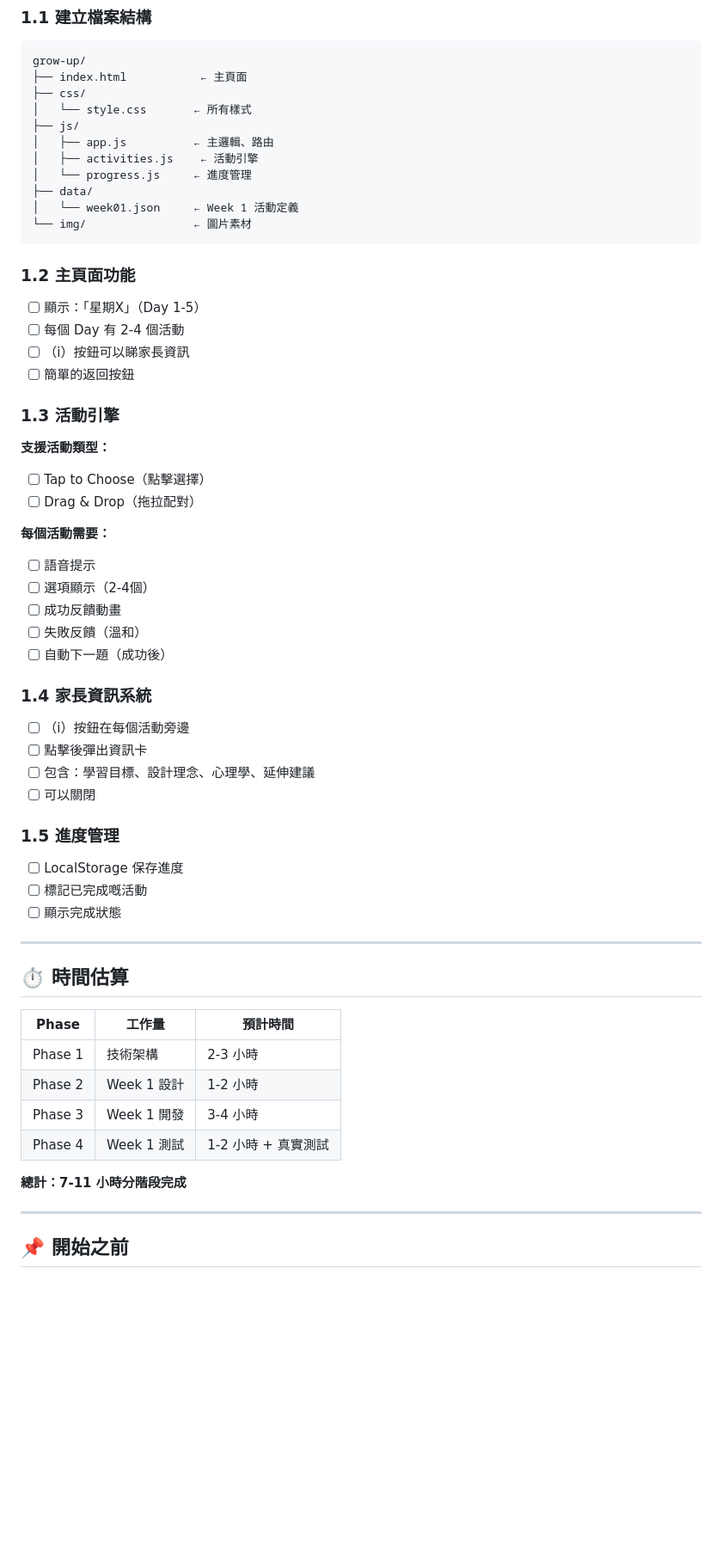
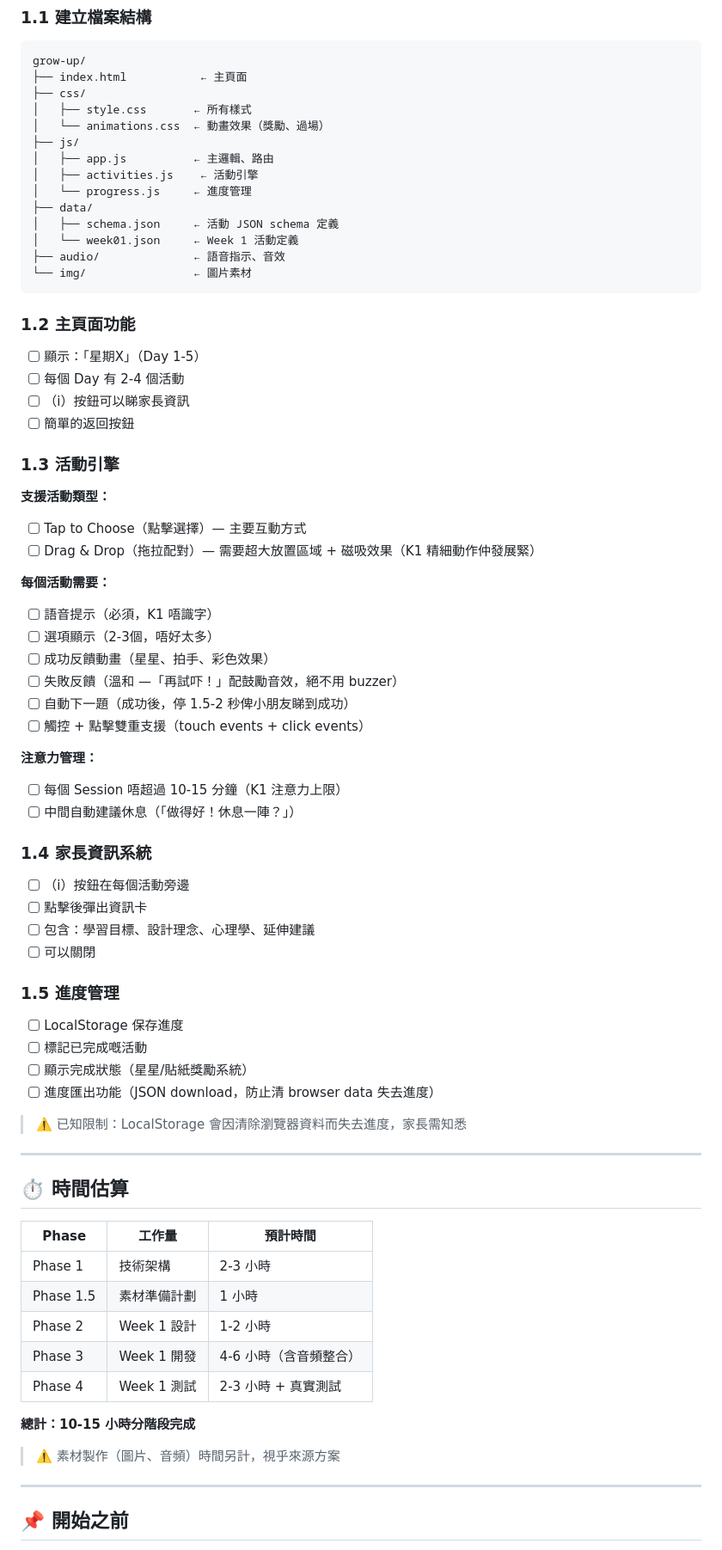
Before and after one commit to ai-lish/virtual-office, a Markdown page: grow-up/PRODUCTION_WORKFLOW.md, the part around one of its changes. Shown at 86% size. GitHub-like rendering; blank space fills up the shorter version.

````diff
--- a/grow-up/PRODUCTION_WORKFLOW.md
+++ b/grow-up/PRODUCTION_WORKFLOW.md
@@ -164,13 +203,16 @@ Phase 6 ─── 家長Dashboard ────────────→ 你確
 grow-up/
 ├── index.html           ← 主頁面
 ├── css/
-│   └── style.css       ← 所有樣式
+│   ├── style.css       ← 所有樣式
+│   └── animations.css  ← 動畫效果（獎勵、過場）
 ├── js/
 │   ├── app.js          ← 主邏輯、路由
 │   ├── activities.js    ← 活動引擎
 │   └── progress.js     ← 進度管理
 ├── data/
+│   ├── schema.json     ← 活動 JSON schema 定義
 │   └── week01.json     ← Week 1 活動定義
+├── audio/              ← 語音指示、音效
 └── img/                ← 圖片素材
 ```
 
@@ -184,15 +226,20 @@ grow-up/
 ### 1.3 活動引擎
 
 **支援活動類型：**
-- [ ] Tap to Choose（點擊選擇）
-- [ ] Drag & Drop（拖拉配對）
+- [ ] Tap to Choose（點擊選擇）— 主要互動方式
+- [ ] Drag & Drop（拖拉配對）— 需要超大放置區域 + 磁吸效果（K1 精細動作仲發展緊）
 
 **每個活動需要：**
-- [ ] 語音提示
-- [ ] 選項顯示（2-4個）
-- [ ] 成功反饋動畫
-- [ ] 失敗反饋（溫和）
-- [ ] 自動下一題（成功後）
+- [ ] 語音提示（必須，K1 唔識字）
+- [ ] 選項顯示（2-3個，唔好太多）
+- [ ] 成功反饋動畫（星星、拍手、彩色效果）
+- [ ] 失敗反饋（溫和 —「再試吓！」配鼓勵音效，絕不用 buzzer）
+- [ ] 自動下一題（成功後，停 1.5-2 秒俾小朋友睇到成功）
+- [ ] 觸控 + 點擊雙重支援（touch events + click events）
+
+**注意力管理：**
+- [ ] 每個 Session 唔超過 10-15 分鐘（K1 注意力上限）
+- [ ] 中間自動建議休息（「做得好！休息一陣？」）
 
 ### 1.4 家長資訊系統
 
@@ -205,7 +252,10 @@ grow-up/
 
 - [ ] LocalStorage 保存進度
 - [ ] 標記已完成嘅活動
-- [ ] 顯示完成狀態
+- [ ] 顯示完成狀態（星星/貼紙獎勵系統）
+- [ ] 進度匯出功能（JSON download，防止清 browser data 失去進度）
+
+> ⚠️ 已知限制：LocalStorage 會因清除瀏覽器資料而失去進度，家長需知悉
 
 ---
 
@@ -214,11 +264,14 @@ grow-up/
 | Phase | 工作量 | 預計時間 |
 |-------|--------|---------|
 | Phase 1 | 技術架構 | 2-3 小時 |
+| Phase 1.5 | 素材準備計劃 | 1 小時 |
 | Phase 2 | Week 1 設計 | 1-2 小時 |
-| Phase 3 | Week 1 開發 | 3-4 小時 |
-| Phase 4 | Week 1 測試 | 1-2 小時 + 真實測試 |
+| Phase 3 | Week 1 開發 | 4-6 小時（含音頻整合） |
+| Phase 4 | Week 1 測試 | 2-3 小時 + 真實測試 |
 
-**總計：7-11 小時分階段完成**
+**總計：10-15 小時分階段完成**
+
+> ⚠️ 素材製作（圖片、音頻）時間另計，視乎來源方案
 
 ---
 
````
Also changed, not shown: other parts of grow-up/PRODUCTION_WORKFLOW.md (+50 -11 lines), grow-up/K1_FRAMEWORK.md (+3 -1 lines).
